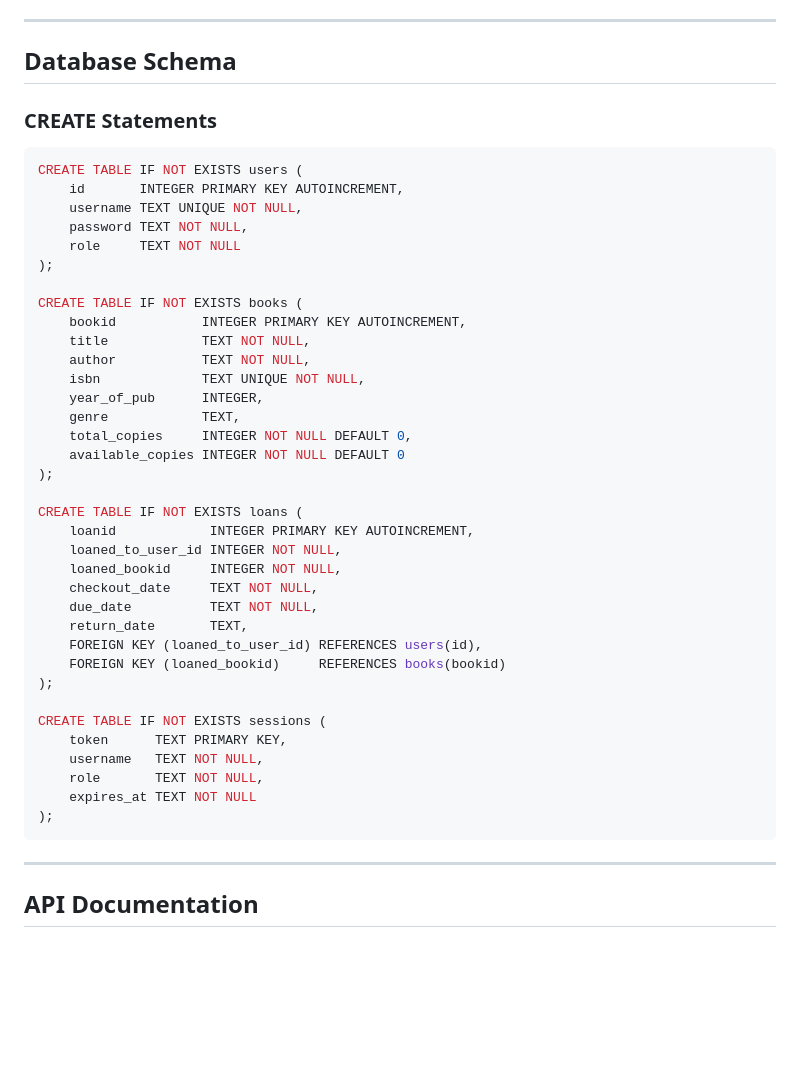
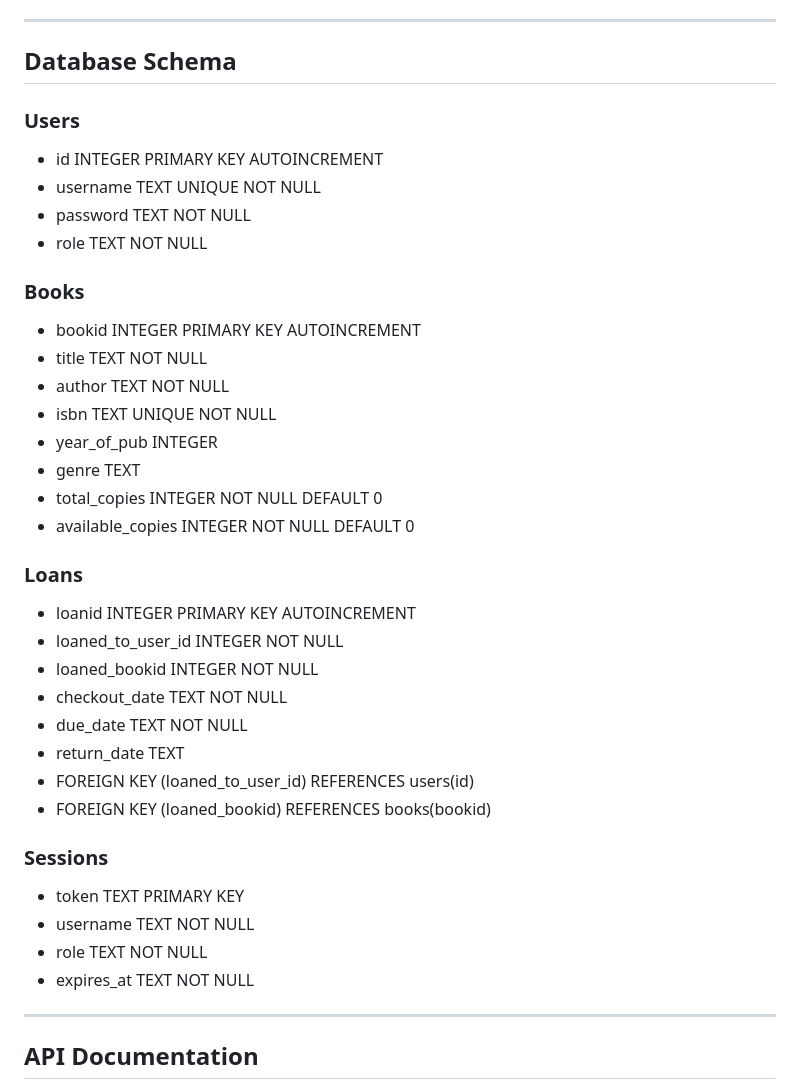
Before and after one commit to rid4z/book-lending-system, a Markdown page: README.md, the part around the change. Drawn GitHub-style; blank space fills up the shorter version.

````diff
--- a/README.md
+++ b/README.md
@@ -96,46 +96,39 @@ http://127.0.0.1:8080
 
 ## Database Schema
 
+### Users
+*    id       INTEGER PRIMARY KEY AUTOINCREMENT
+*   username TEXT UNIQUE NOT NULL
+*   password TEXT NOT NULL
+*   role     TEXT NOT NULL
 
-### CREATE Statements
+### Books
+*   bookid           INTEGER PRIMARY KEY AUTOINCREMENT
+*   title            TEXT NOT NULL
+*   author           TEXT NOT NULL
+*   isbn             TEXT UNIQUE NOT NULL
+*   year_of_pub      INTEGER
+*   genre            TEXT
+*   total_copies     INTEGER NOT NULL DEFAULT 0
+*   available_copies INTEGER NOT NULL DEFAULT 0
 
-```sql
-CREATE TABLE IF NOT EXISTS users (
-    id       INTEGER PRIMARY KEY AUTOINCREMENT,
-    username TEXT UNIQUE NOT NULL,
-    password TEXT NOT NULL,
-    role     TEXT NOT NULL
-);
+### Loans
+*   loanid            INTEGER PRIMARY KEY AUTOINCREMENT
+*   loaned_to_user_id INTEGER NOT NULL
+*   loaned_bookid     INTEGER NOT NULL
+*   checkout_date     TEXT NOT NULL
+*   due_date          TEXT NOT NULL
+*   return_date       TEXT
+*   FOREIGN KEY (loaned_to_user_id) REFERENCES users(id)
+*   FOREIGN KEY (loaned_bookid)     REFERENCES books(bookid)
 
-CREATE TABLE IF NOT EXISTS books (
-    bookid           INTEGER PRIMARY KEY AUTOINCREMENT,
-    title            TEXT NOT NULL,
-    author           TEXT NOT NULL,
-    isbn             TEXT UNIQUE NOT NULL,
-    year_of_pub      INTEGER,
-    genre            TEXT,
-    total_copies     INTEGER NOT NULL DEFAULT 0,
-    available_copies INTEGER NOT NULL DEFAULT 0
-);
+### Sessions
+*   token      TEXT PRIMARY KEY
+*   username   TEXT NOT NULL
+*   role       TEXT NOT NULL
+*   expires_at TEXT NOT NULL
 
-CREATE TABLE IF NOT EXISTS loans (
-    loanid            INTEGER PRIMARY KEY AUTOINCREMENT,
-    loaned_to_user_id INTEGER NOT NULL,
-    loaned_bookid     INTEGER NOT NULL,
-    checkout_date     TEXT NOT NULL,
-    due_date          TEXT NOT NULL,
-    return_date       TEXT,
-    FOREIGN KEY (loaned_to_user_id) REFERENCES users(id),
-    FOREIGN KEY (loaned_bookid)     REFERENCES books(bookid)
-);
 
-CREATE TABLE IF NOT EXISTS sessions (
-    token      TEXT PRIMARY KEY,
-    username   TEXT NOT NULL,
-    role       TEXT NOT NULL,
-    expires_at TEXT NOT NULL
-);
-```
 
 ---
 
````
